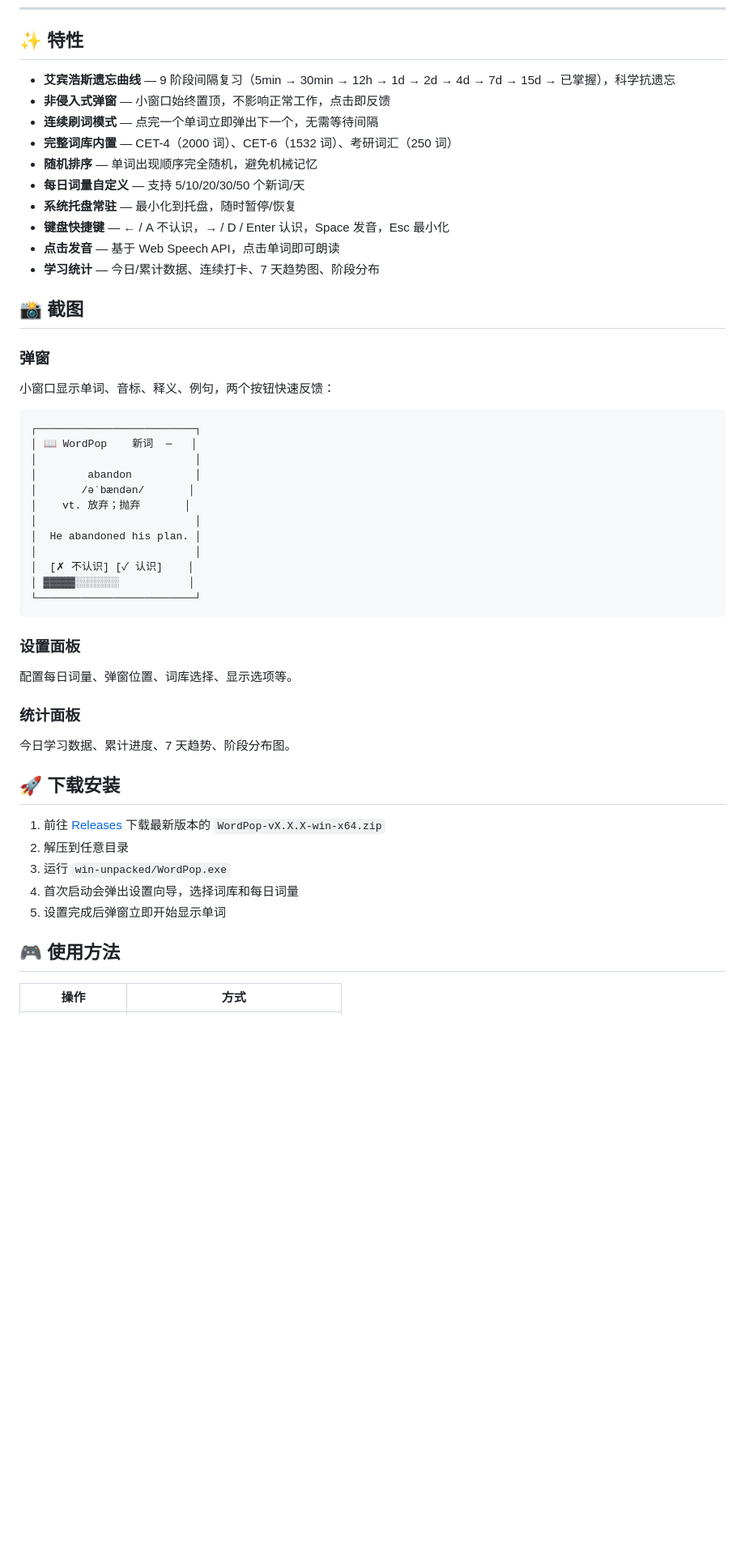
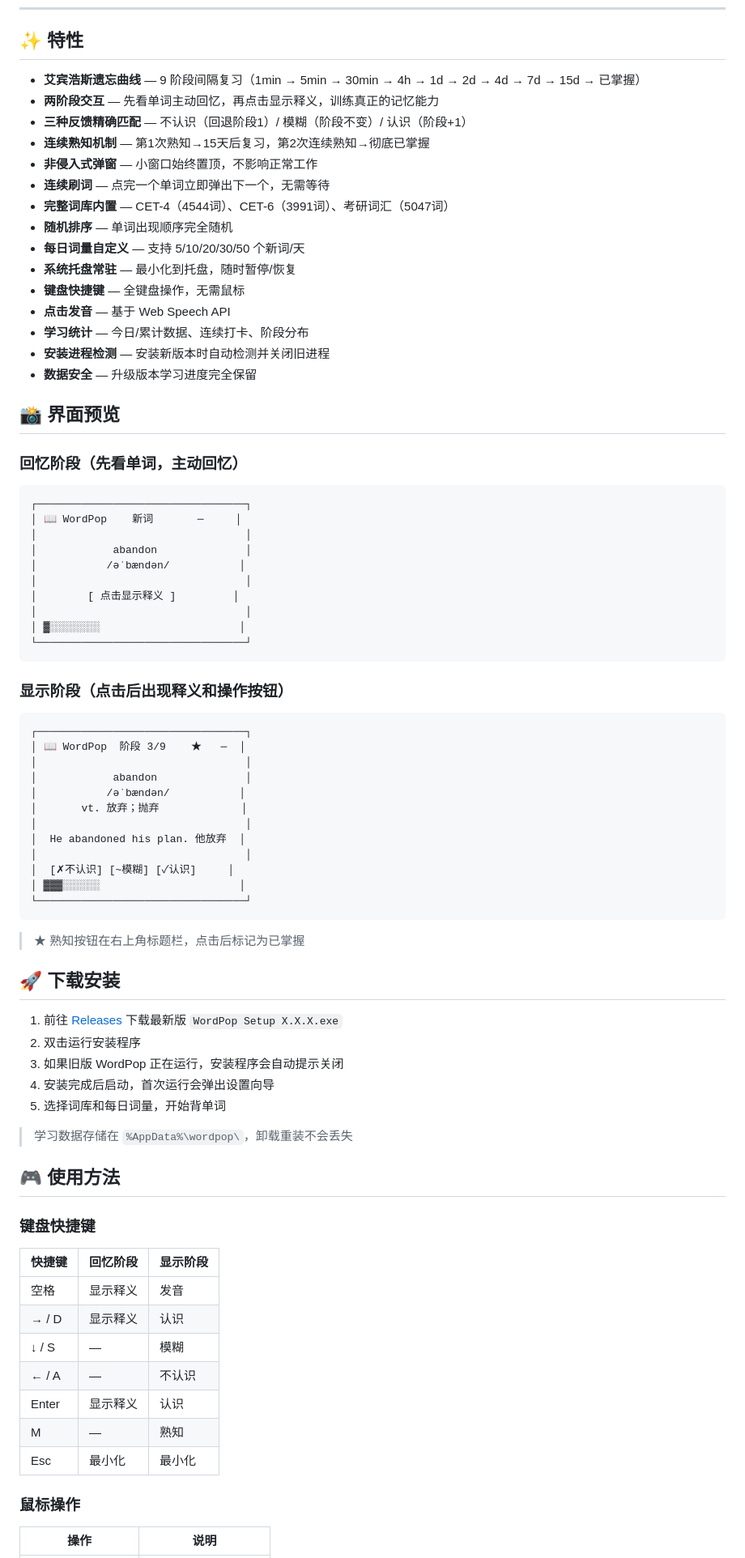
Before and after one commit to linianchen666/wordpop, a Markdown page: README.md, the part around one of its changes. Shown at 81% size. Rendered like a GitHub page; blank space fills up the shorter version.

Commit message:
更新 README 到 v1.0.21

````diff
--- a/README.md
+++ b/README.md
@@ -9,52 +9,81 @@
 
 ## ✨ 特性
 
-- **艾宾浩斯遗忘曲线** — 9 阶段间隔复习（5min → 30min → 12h → 1d → 2d → 4d → 7d → 15d → 已掌握），科学抗遗忘
-- **非侵入式弹窗** — 小窗口始终置顶，不影响正常工作，点击即反馈
-- **连续刷词模式** — 点完一个单词立即弹出下一个，无需等待间隔
-- **完整词库内置** — CET-4（2000 词）、CET-6（1532 词）、考研词汇（250 词）
-- **随机排序** — 单词出现顺序完全随机，避免机械记忆
+- **艾宾浩斯遗忘曲线** — 9 阶段间隔复习（1min → 5min → 30min → 4h → 1d → 2d → 4d → 7d → 15d → 已掌握）
+- **两阶段交互** — 先看单词主动回忆，再点击显示释义，训练真正的记忆能力
+- **三种反馈精确匹配** — 不认识（回退阶段1）/ 模糊（阶段不变）/ 认识（阶段+1）
+- **连续熟知机制** — 第1次熟知→15天后复习，第2次连续熟知→彻底已掌握
+- **非侵入式弹窗** — 小窗口始终置顶，不影响正常工作
+- **连续刷词** — 点完一个单词立即弹出下一个，无需等待
+- **完整词库内置** — CET-4（4544词）、CET-6（3991词）、考研词汇（5047词）
+- **随机排序** — 单词出现顺序完全随机
 - **每日词量自定义** — 支持 5/10/20/30/50 个新词/天
 - **系统托盘常驻** — 最小化到托盘，随时暂停/恢复
-- **键盘快捷键** — ← / A 不认识，→ / D / Enter 认识，Space 发音，Esc 最小化
-- **点击发音** — 基于 Web Speech API，点击单词即可朗读
-- **学习统计** — 今日/累计数据、连续打卡、7 天趋势图、阶段分布
+- **键盘快捷键** — 全键盘操作，无需鼠标
+- **点击发音** — 基于 Web Speech API
+- **学习统计** — 今日/累计数据、连续打卡、阶段分布
+- **安装进程检测** — 安装新版本时自动检测并关闭旧进程
+- **数据安全** — 升级版本学习进度完全保留
 
-## 📸 截图
+## 📸 界面预览
 
-### 弹窗
-小窗口显示单词、音标、释义、例句，两个按钮快速反馈：
-
+### 回忆阶段（先看单词，主动回忆）
 ```
-┌─────────────────────────┐
-│ 📖 WordPop    新词  ─   │
-│                         │
-│        abandon          │
-│       /əˈbændən/       │
-│    vt. 放弃；抛弃       │
-│                         │
-│  He abandoned his plan. │
-│                         │
-│  [✗ 不认识] [✓ 认识]    │
-│ ▓▓▓▓▓░░░░░░░           │
-└─────────────────────────┘
+┌─────────────────────────────────┐
+│ 📖 WordPop    新词       ─     │
+│                                 │
+│            abandon              │
+│           /əˈbændən/           │
+│                                 │
+│        [ 点击显示释义 ]         │
+│                                 │
+│ ▓░░░░░░░░                      │
+└─────────────────────────────────┘
 ```
 
-### 设置面板
-配置每日词量、弹窗位置、词库选择、显示选项等。
+### 显示阶段（点击后出现释义和操作按钮）
+```
+┌─────────────────────────────────┐
+│ 📖 WordPop  阶段 3/9    ★   ─  │
+│                                 │
+│            abandon              │
+│           /əˈbændən/           │
+│       vt. 放弃；抛弃             │
+│                                 │
+│  He abandoned his plan. 他放弃  │
+│                                 │
+│  [✗不认识] [~模糊] [✓认识]     │
+│ ▓▓▓░░░░░░                      │
+└─────────────────────────────────┘
+```
 
-### 统计面板
-今日学习数据、累计进度、7 天趋势、阶段分布图。
+> ★ 熟知按钮在右上角标题栏，点击后标记为已掌握
 
 ## 🚀 下载安装
 
-1. 前往 [Releases](https://github.com/linianchen666/wordpop/releases/latest) 下载最新版本的 `WordPop-vX.X.X-win-x64.zip`
-2. 解压到任意目录
-3. 运行 `win-unpacked/WordPop.exe`
-4. 首次启动会弹出设置向导，选择词库和每日词量
-5. 设置完成后弹窗立即开始显示单词
+1. 前往 [Releases](https://github.com/linianchen666/wordpop/releases/latest) 下载最新版 `WordPop Setup X.X.X.exe`
+2. 双击运行安装程序
+3. 如果旧版 WordPop 正在运行，安装程序会自动提示关闭
+4. 安装完成后启动，首次运行会弹出设置向导
+5. 选择词库和每日词量，开始背单词
+
+> 学习数据存储在 `%AppData%\wordpop\`，卸载重装不会丢失
 
 ## 🎮 使用方法
 
-| 操作 | 方式 |
+### 键盘快捷键
+
+| 快捷键 | 回忆阶段 | 显示阶段 |
+|--------|---------|---------|
+| 空格 | 显示释义 | 发音 |
+| → / D | 显示释义 | 认识 |
+| ↓ / S | — | 模糊 |
+| ← / A | — | 不认识 |
+| Enter | 显示释义 | 认识 |
+| M | — | 熟知 |
+| Esc | 最小化 | 最小化 |
+
+### 鼠标操作
+
+| 操作 | 说明 |
 |------|------|
````
Also changed, not shown: other parts of README.md (+43 -32 lines).
